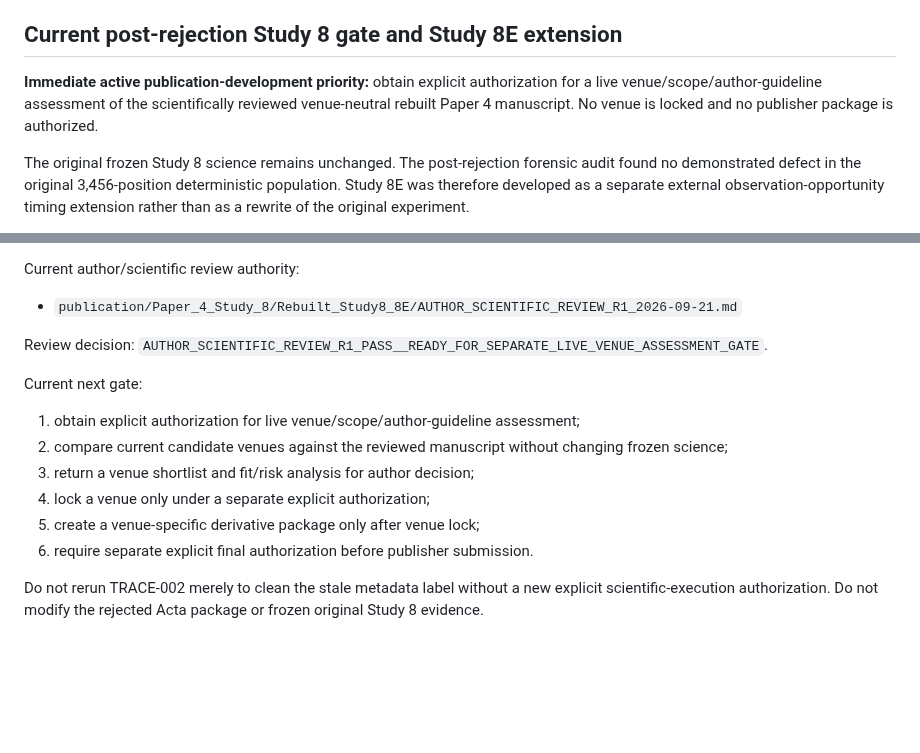
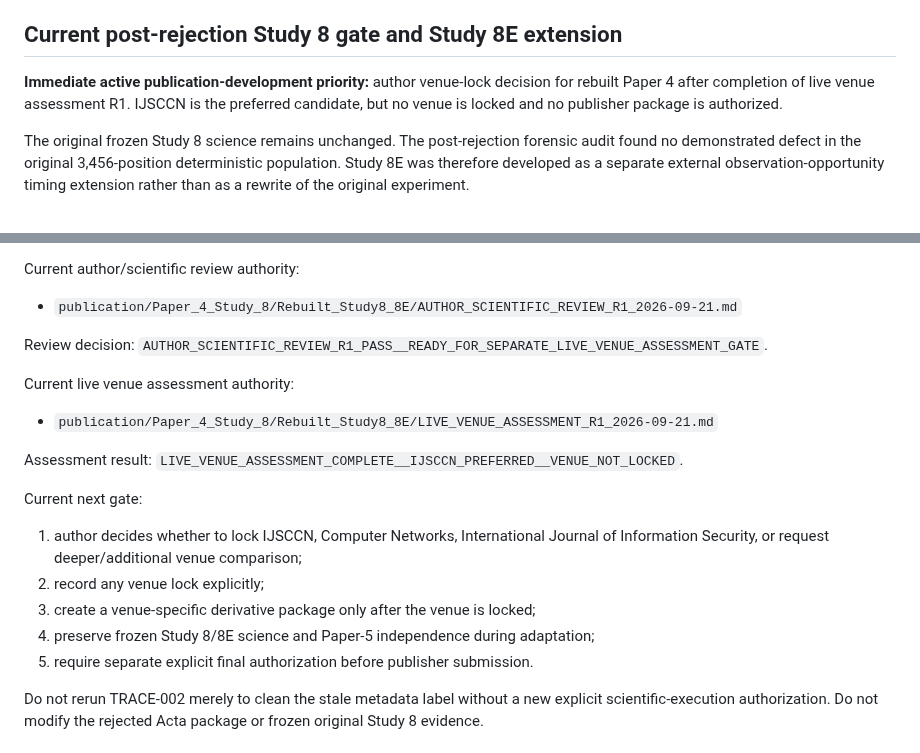
Before and after one commit to Zartharas/mission-aware-satellite-cyber-recovery, a Markdown page: docs/CURRENT_PUBLICATION_STATE.md, 2 parts joined by grey strips. Rendered like a GitHub page; blank space fills up the shorter version.

Commit message:
Publication state: complete live Paper 4 venue assessment

```diff
--- a/docs/CURRENT_PUBLICATION_STATE.md
+++ b/docs/CURRENT_PUBLICATION_STATE.md
@@ -71,7 +71,7 @@ The earlier `publication/Paper_3_Study_7/Journal_of_Aerospace_Information_System
 
 ## Current post-rejection Study 8 gate and Study 8E extension
 
-**Immediate active publication-development priority:** obtain explicit authorization for a live venue/scope/author-guideline assessment of the scientifically reviewed venue-neutral rebuilt Paper 4 manuscript. No venue is locked and no publisher package is authorized.
+**Immediate active publication-development priority:** author venue-lock decision for rebuilt Paper 4 after completion of live venue assessment R1. IJSCCN is the preferred candidate, but no venue is locked and no publisher package is authorized.
 
 The original frozen Study 8 science remains unchanged. The post-rejection forensic audit found no demonstrated defect in the original 3,456-position deterministic population. Study 8E was therefore developed as a separate external observation-opportunity timing extension rather than as a rewrite of the original experiment.
 
@@ -132,14 +132,19 @@ Current author/scientific review authority:
 
 Review decision: `AUTHOR_SCIENTIFIC_REVIEW_R1_PASS__READY_FOR_SEPARATE_LIVE_VENUE_ASSESSMENT_GATE`.
 
+Current live venue assessment authority:
+
+- `publication/Paper_4_Study_8/Rebuilt_Study8_8E/LIVE_VENUE_ASSESSMENT_R1_2026-09-21.md`
+
+Assessment result: `LIVE_VENUE_ASSESSMENT_COMPLETE__IJSCCN_PREFERRED__VENUE_NOT_LOCKED`.
+
 Current next gate:
 
-1. obtain explicit authorization for live venue/scope/author-guideline assessment;
-2. compare current candidate venues against the reviewed manuscript without changing frozen science;
-3. return a venue shortlist and fit/risk analysis for author decision;
-4. lock a venue only under a separate explicit authorization;
-5. create a venue-specific derivative package only after venue lock;
-6. require separate explicit final authorization before publisher submission.
+1. author decides whether to lock IJSCCN, Computer Networks, International Journal of Information Security, or request deeper/additional venue comparison;
+2. record any venue lock explicitly;
+3. create a venue-specific derivative package only after the venue is locked;
+4. preserve frozen Study 8/8E science and Paper-5 independence during adaptation;
+5. require separate explicit final authorization before publisher submission.
 
 Do not rerun TRACE-002 merely to clean the stale metadata label without a new explicit scientific-execution authorization. Do not modify the rejected Acta package or frozen original Study 8 evidence.
 
```
